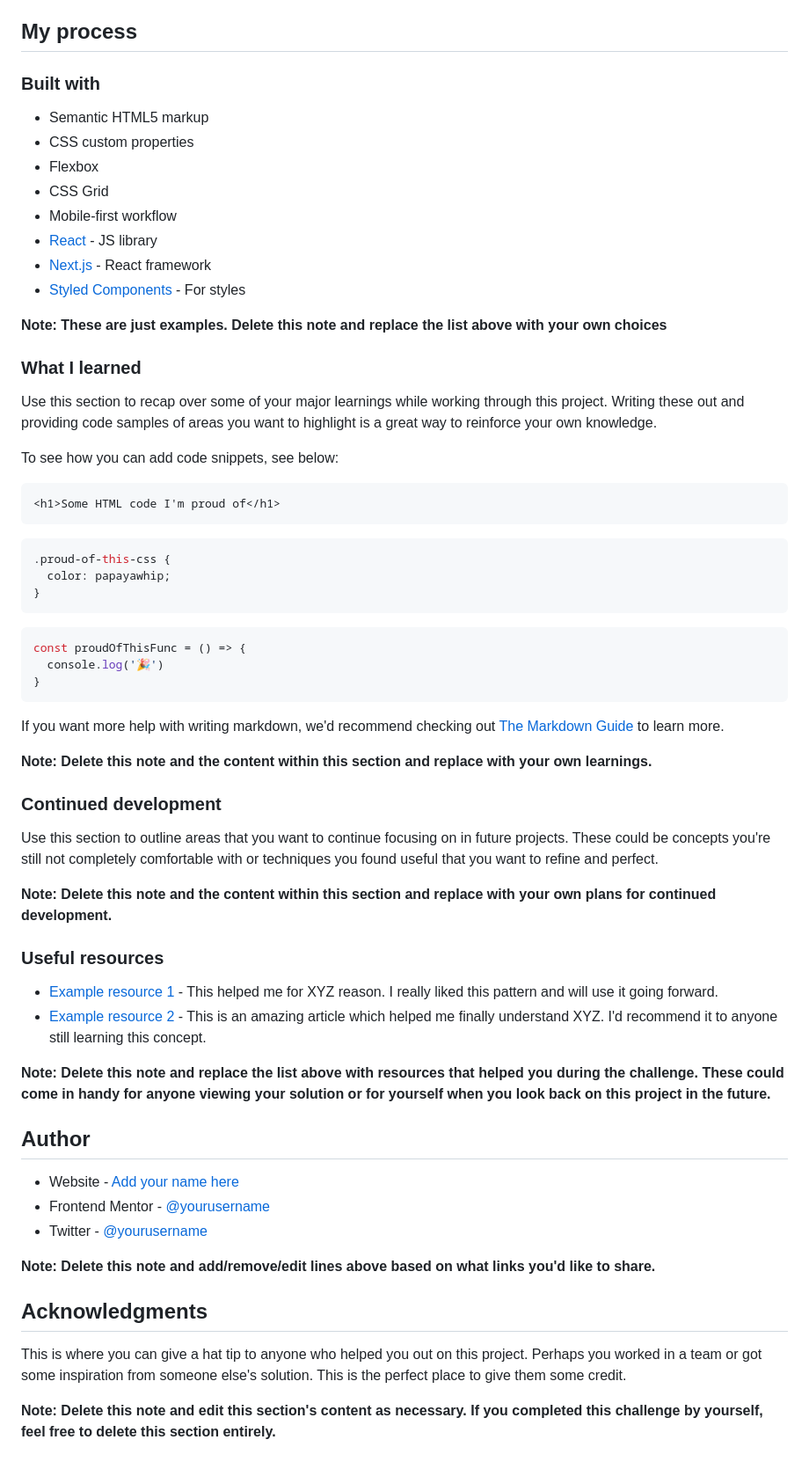
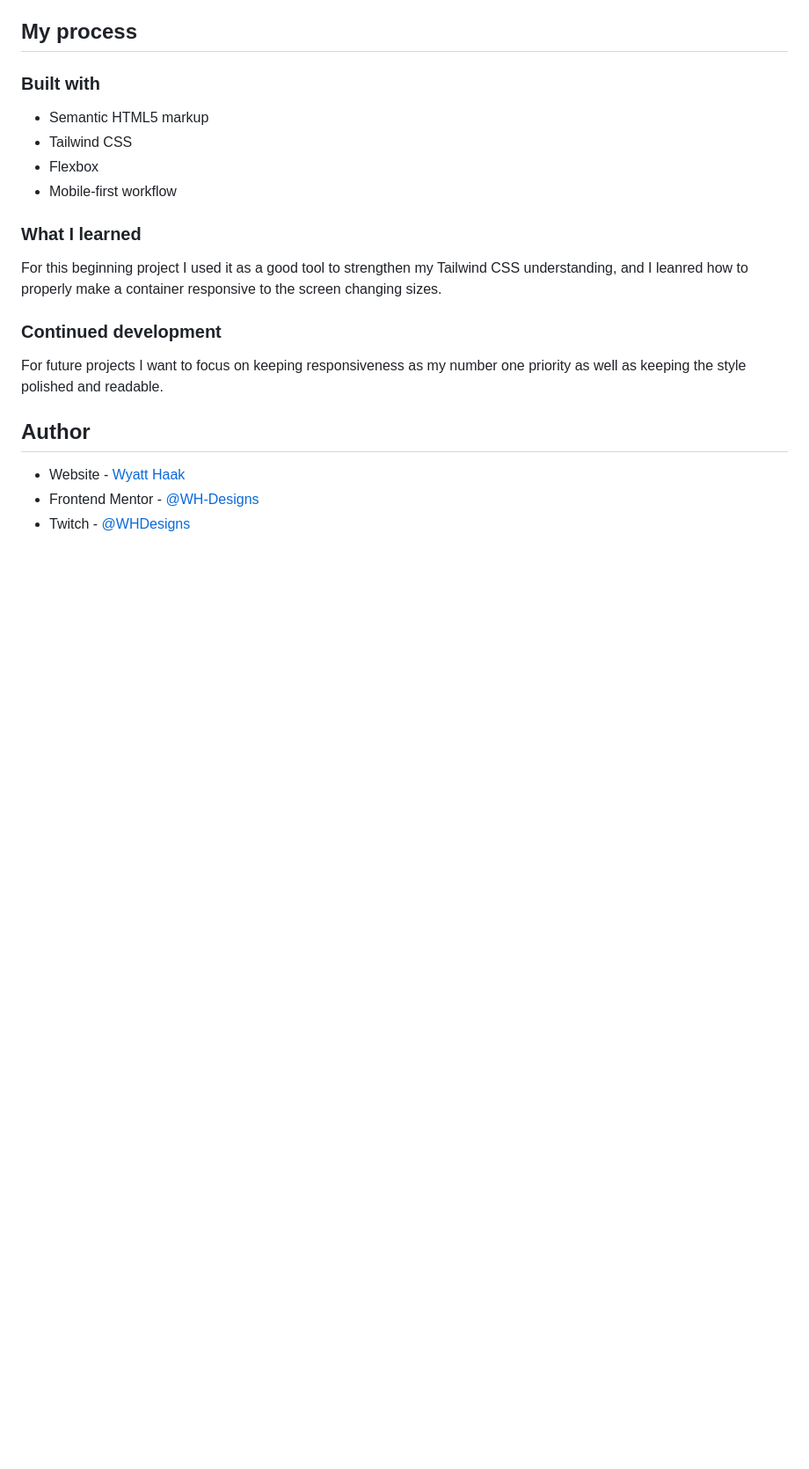
Before and after one commit to WH-Designs/frontend-mentor-qr-code.github.io, a Markdown page: README.md, the part around the change printed below. Shown: that part at 88% size. Rendered like a GitHub page; blank space fills up the shorter version.

````diff
--- a/README.md
+++ b/README.md
@@ -41,63 +33,20 @@ Then crop/optimize/edit your image however you like, add it to your project, and
 ### Built with
 
 - Semantic HTML5 markup
-- CSS custom properties
+- Tailwind CSS
 - Flexbox
-- CSS Grid
 - Mobile-first workflow
-- [React](https://reactjs.org/) - JS library
-- [Next.js](https://nextjs.org/) - React framework
-- [Styled Components](https://styled-components.com/) - For styles
-
-**Note: These are just examples. Delete this note and replace the list above with your own choices**
 
 ### What I learned
 
-Use this section to recap over some of your major learnings while working through this project. Writing these out and providing code samples of areas you want to highlight is a great way to reinforce your own knowledge.
-
-To see how you can add code snippets, see below:
-
-```html
-<h1>Some HTML code I'm proud of</h1>
-```
-```css
-.proud-of-this-css {
-  color: papayawhip;
-}
-```
-```js
-const proudOfThisFunc = () => {
-  console.log('🎉')
-}
-```
-
-If you want more help with writing markdown, we'd recommend checking out [The Markdown Guide](https://www.markdownguide.org/) to learn more.
-
-**Note: Delete this note and the content within this section and replace with your own learnings.**
+For this beginning project I used it as a good tool to strengthen my Tailwind CSS understanding, and I leanred how to properly make a container responsive to the screen changing sizes.
 
 ### Continued development
 
-Use this section to outline areas that you want to continue focusing on in future projects. These could be concepts you're still not completely comfortable with or techniques you found useful that you want to refine and perfect.
-
-**Note: Delete this note and the content within this section and replace with your own plans for continued development.**
-
-### Useful resources
-
-- [Example resource 1](https://www.example.com) - This helped me for XYZ reason. I really liked this pattern and will use it going forward.
-- [Example resource 2](https://www.example.com) - This is an amazing article which helped me finally understand XYZ. I'd recommend it to anyone still learning this concept.
-
-**Note: Delete this note and replace the list above with resources that helped you during the challenge. These could come in handy for anyone viewing your solution or for yourself when you look back on this project in the future.**
+For future projects I want to focus on keeping responsiveness as my number one priority as well as keeping the style polished and readable.
 
 ## Author
 
-- Website - [Add your name here](https://www.your-site.com)
-- Frontend Mentor - [@yourusername](https://www.frontendmentor.io/profile/yourusername)
-- Twitter - [@yourusername](https://www.twitter.com/yourusername)
-
-**Note: Delete this note and add/remove/edit lines above based on what links you'd like to share.**
-
-## Acknowledgments
-
-This is where you can give a hat tip to anyone who helped you out on this project. Perhaps you worked in a team or got some inspiration from someone else's solution. This is the perfect place to give them some credit.
-
-**Note: Delete this note and edit this section's content as necessary. If you completed this challenge by yourself, feel free to delete this section entirely.**
+- Website - [Wyatt Haak](https://wh-designs.github.io/)
+- Frontend Mentor - [@WH-Designs](https://www.frontendmentor.io/profile/WH-Designs)
+- Twitch - [@WHDesigns](https://www.twitch.tv/whdesigns)
````
Also changed, not shown: other parts of README.md (+3 -11 lines), images/Screenshot-Of-Final-Solution.png (added).
